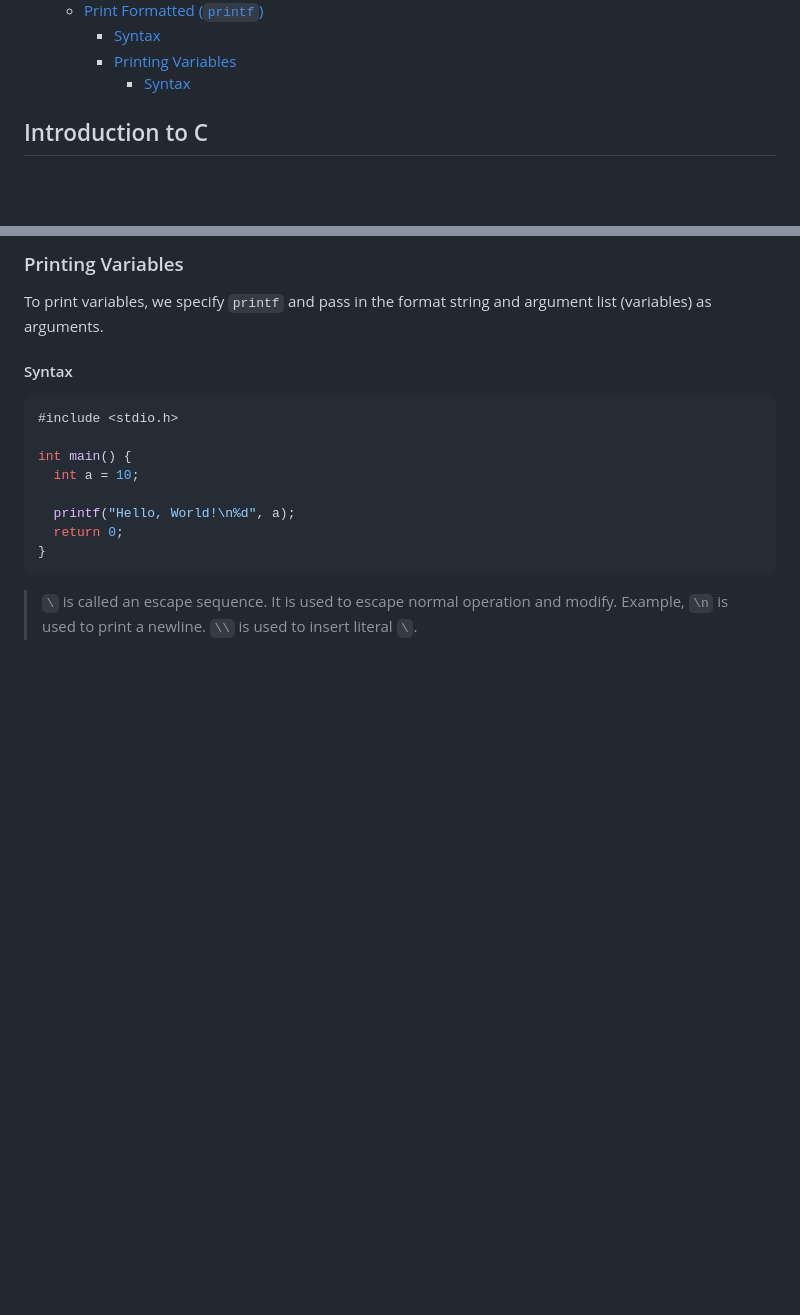
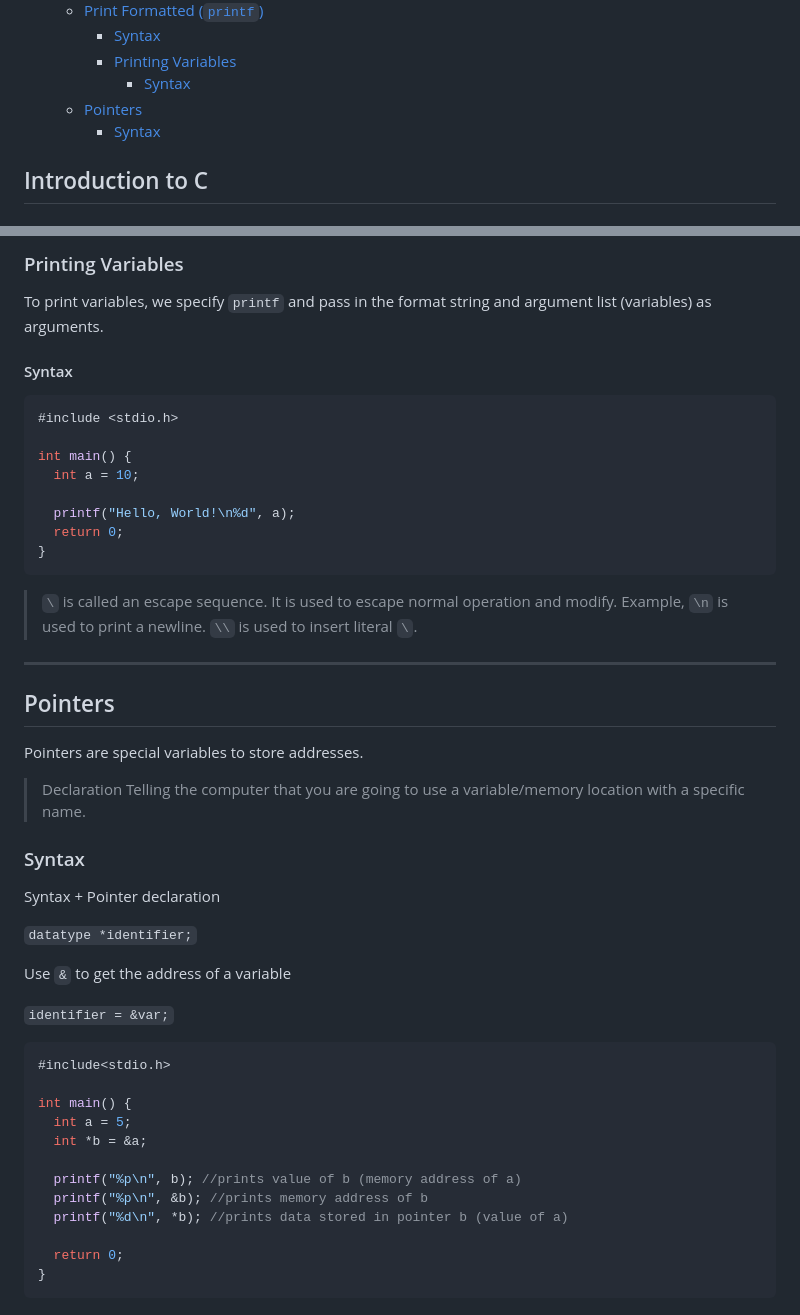
Before and after one commit to pranaovs/college-notes, a Markdown page: Semester-1/CS1001-Programming_in_C/notes.md, 2 parts joined by grey strips. GitHub-like rendering; blank space fills up the shorter version.

Commit message:
CS1001: pointer notes

````diff
--- a/Semester-1/CS1001-Programming_in_C/notes.md
+++ b/Semester-1/CS1001-Programming_in_C/notes.md
@@ -33,6 +33,8 @@ Subject Code: CS1001
     - [Syntax](#syntax)
     - [Printing Variables](#printing-variables)
       - [Syntax](#syntax)
+  - [Pointers](#pointers)
+    - [Syntax](#syntax)
 <!--toc:end-->
 
 ## Introduction to C
@@ -230,3 +232,37 @@ int main() {
 ```
 
 > `\` is called an escape sequence. It is used to escape normal operation and modify. Example, `\n` is used to print a newline. `\\` is used to insert literal `\`.
+
+---
+
+## Pointers
+
+Pointers are special variables to store addresses.
+
+> Declaration
+Telling the computer that you are going to use a variable/memory location with a specific name.
+
+### Syntax
+
+Syntax + Pointer declaration
+
+`datatype *identifier;`
+
+Use `&` to get the address of a variable
+
+`identifier = &var;`
+
+```c
+#include<stdio.h>
+
+int main() {
+  int a = 5;
+  int *b = &a;
+
+  printf("%p\n", b); //prints value of b (memory address of a)
+  printf("%p\n", &b); //prints memory address of b
+  printf("%d\n", *b); //prints data stored in pointer b (value of a)
+
+  return 0;
+}
+```
````
